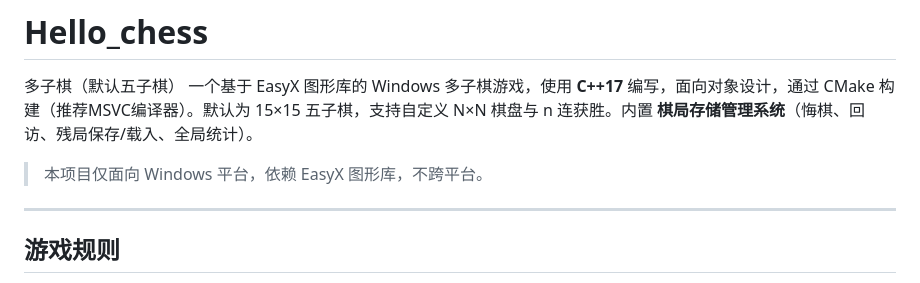
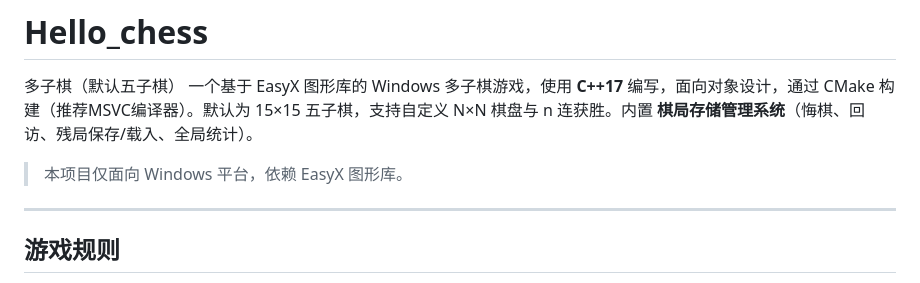
Before and after one commit to pengxu-c/Hello_chess, a Markdown page: README.md, the part around the change. Drawn GitHub-style.

```diff
--- a/README.md
+++ b/README.md
@@ -2,7 +2,7 @@
 多子棋（默认五子棋）
 一个基于 EasyX 图形库的 Windows 多子棋游戏，使用 **C++17** 编写，面向对象设计，通过 CMake 构建（推荐MSVC编译器）。默认为 15×15 五子棋，支持自定义 N×N 棋盘与 n 连获胜。内置 **棋局存储管理系统**（悔棋、回访、残局保存/载入、全局统计）。
 
-> 本项目仅面向 Windows 平台，依赖 EasyX 图形库，不跨平台。
+> 本项目仅面向 Windows 平台，依赖 EasyX 图形库。
 
 ---
 
```
